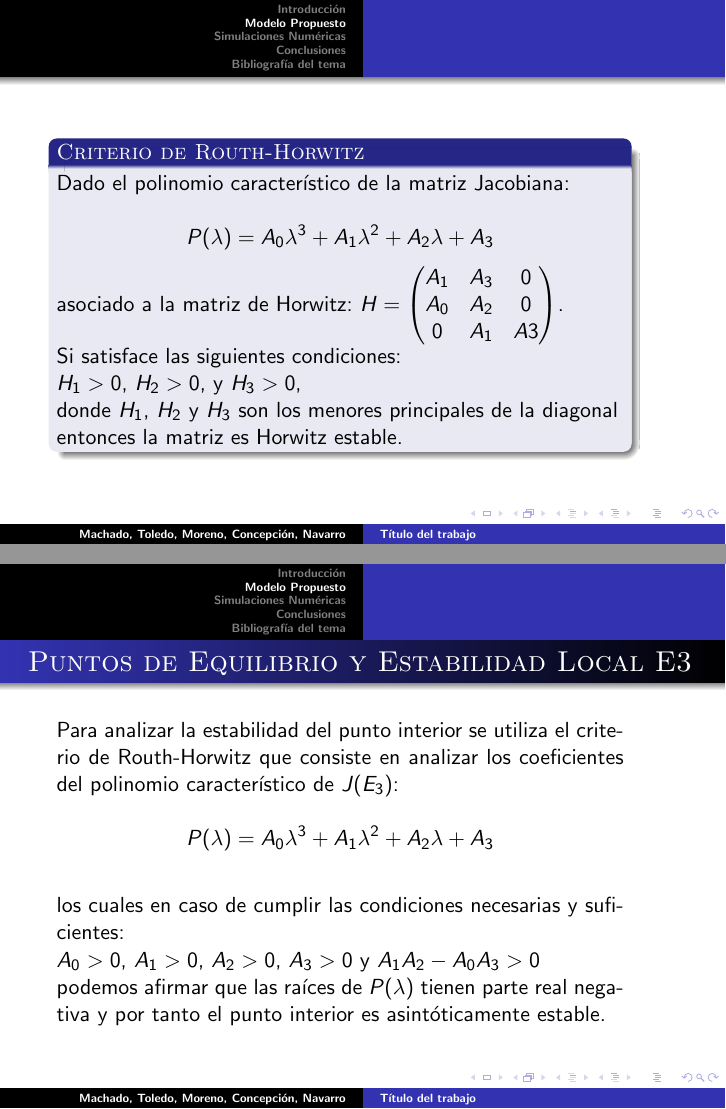
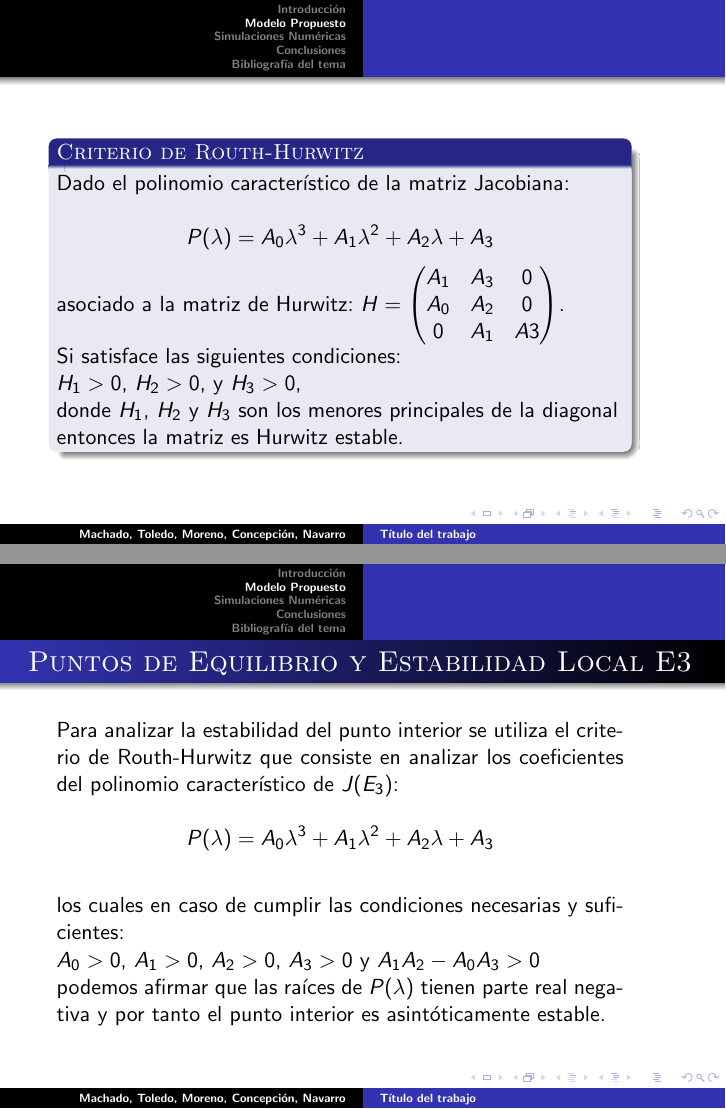
Before and after one commit to JoseAConcepcion/EDO-FinalWork, LaTeX slides (Presentación/beamer.tex): pages 17 and 18 of 28, joined at a grey line. Compiled offline with pdfLaTeX.

Commit message:
Huuuuurwitz

```diff
--- a/Presentación/beamer.tex
+++ b/Presentación/beamer.tex
@@ -289,10 +289,10 @@ Los valores propios de la matriz $J(E_1)$ son: $\lambda_1 = r-\beta$ (el cual pu
 
 \begin{frame}
 	\begin{minipage}{10cm}
-		\begin{block}{Criterio de Routh-Horwitz}
+		\begin{block}{Criterio de Routh-Hurwitz}
 			Dado el polinomio característico de la matriz Jacobiana:\\
 			$$P(\lambda) = A_0\lambda^3 + A_1\lambda^2 + A_2\lambda + A_3$$
-			asociado a la matriz de Horwitz:
+			asociado a la matriz de Hurwitz:
 			$H=
 			\begin{pmatrix}
 				A_1 & A_3 & 0\\
@@ -301,7 +301,7 @@ Los valores propios de la matriz $J(E_1)$ son: $\lambda_1 = r-\beta$ (el cual pu
 			\end{pmatrix}$.\\
 			Si satisface las siguientes condiciones:\\
 			$H_1>0$, $H_2>0$, y $H_3>0$,\\
-			donde $H_1$, $H_2$ y $H_3$ son los menores principales de la diagonal entonces la matriz es Horwitz estable.
+			donde $H_1$, $H_2$ y $H_3$ son los menores principales de la diagonal entonces la matriz es Hurwitz estable.
 
 
 
@@ -314,7 +314,7 @@ Los valores propios de la matriz $J(E_1)$ son: $\lambda_1 = r-\beta$ (el cual pu
 \begin{frame}
 	\frametitle{Puntos de Equilibrio y Estabilidad Local E3}
 	\begin{minipage}{10cm}
-		Para analizar la estabilidad del punto interior se utiliza el criterio de Routh-Horwitz que consiste en analizar los coeficientes del polinomio característico de $J(E_3)$:\\
+		Para analizar la estabilidad del punto interior se utiliza el criterio de Routh-Hurwitz que consiste en analizar los coeficientes del polinomio característico de $J(E_3)$:\\
 		$$P(\lambda) = A_0\lambda^3 + A_1\lambda^2 + A_2\lambda + A_3$$\\
 		los cuales en caso de cumplir las condiciones necesarias y suficientes:\\
 		$A_0 > 0$, $A_1 > 0$, $A_2 > 0$, $A_3 > 0$ y $A_1 A_2 - A_0 A_3 > 0$\\
```
Also changed, not shown: Informe/ficheroprincipal.tex (+1 -1 lines), Informe/ficheroprincipal.pdf, Presentación/beamer.pdf.
